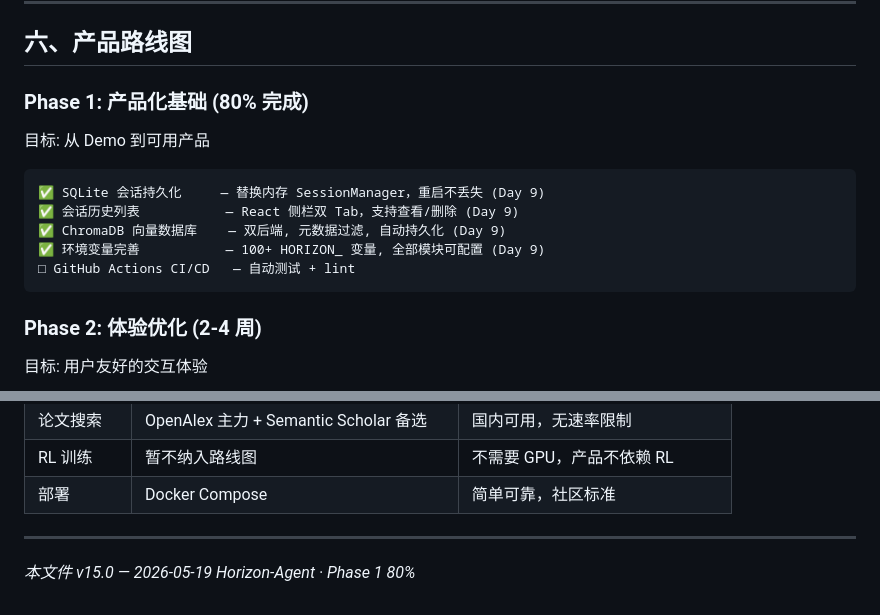
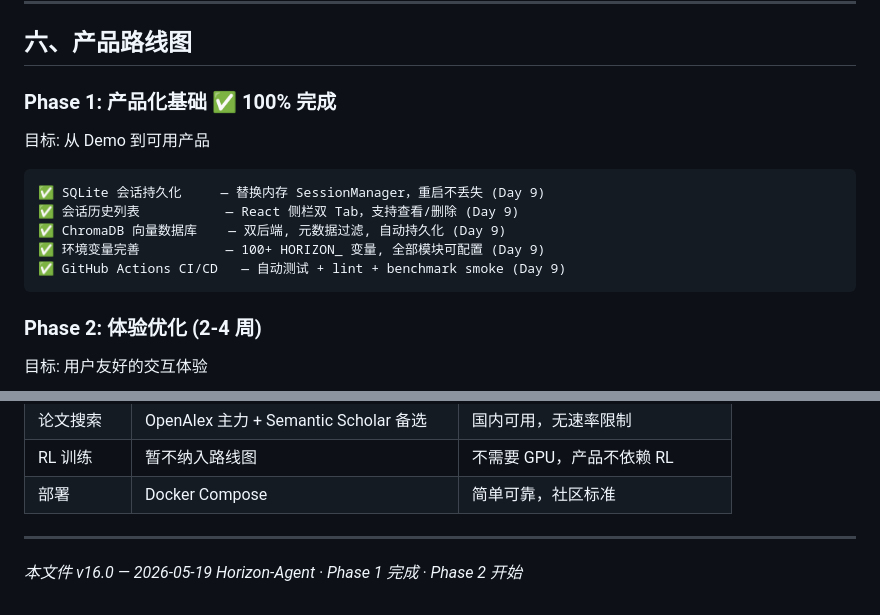
Before and after one commit to TheodoreYang6/HorizonRL-Agent, a Markdown page: DEVELOPMENT_PLAN.md, 2 parts joined by grey strips. Drawn GitHub-style.

Commit message:
docs: Phase 1 100% 完成 — 更新路线图文件

````diff
--- a/DEVELOPMENT_PLAN.md
+++ b/DEVELOPMENT_PLAN.md
@@ -69,7 +69,7 @@ Day 9 (05/19): Web 产品化   — SQLite 持久化 · 会话历史 API · React
 
 ## 六、产品路线图
 
-### Phase 1: 产品化基础 (80% 完成)
+### Phase 1: 产品化基础 ✅ 100% 完成
 
 目标: 从 Demo 到可用产品
 
@@ -78,7 +78,7 @@ Day 9 (05/19): Web 产品化   — SQLite 持久化 · 会话历史 API · React
 ✅ 会话历史列表           — React 侧栏双 Tab，支持查看/删除 (Day 9)
 ✅ ChromaDB 向量数据库    — 双后端, 元数据过滤, 自动持久化 (Day 9)
 ✅ 环境变量完善           — 100+ HORIZON_ 变量, 全部模块可配置 (Day 9)
-□ GitHub Actions CI/CD   — 自动测试 + lint
+✅ GitHub Actions CI/CD   — 自动测试 + lint + benchmark smoke (Day 9)
 ```
 
 ### Phase 2: 体验优化 (2-4 周)
@@ -133,4 +133,4 @@ Day 9 (05/19): Web 产品化   — SQLite 持久化 · 会话历史 API · React
 
 ---
 
-*本文件 v15.0 — 2026-05-19 Horizon-Agent · Phase 1 80%*
+*本文件 v16.0 — 2026-05-19 Horizon-Agent · Phase 1 完成 · Phase 2 开始*
````
